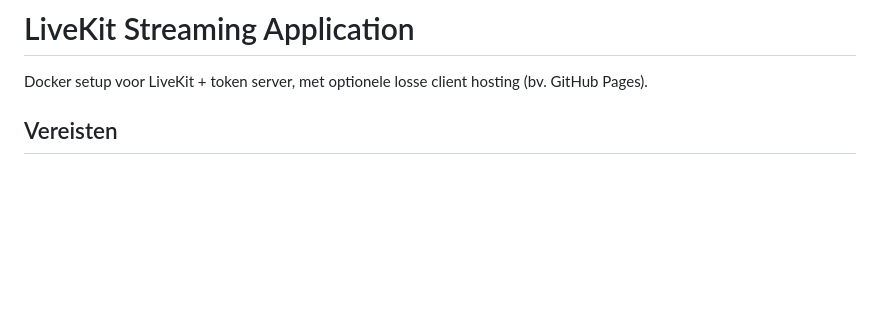
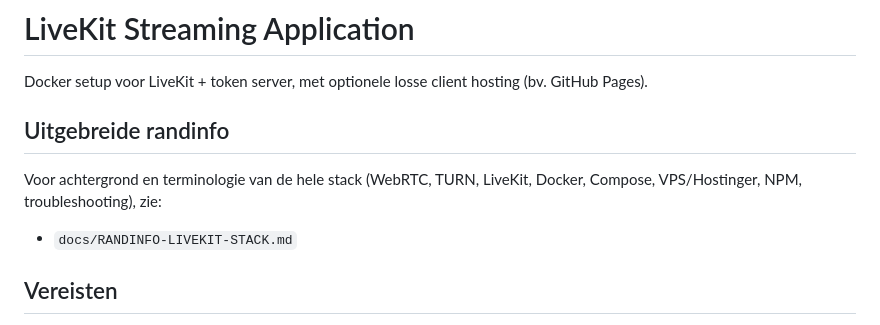
Before and after one commit to rogerthat-be/livekit-demo, a Markdown page: README.md, the part around the change. Drawn GitHub-style; blank space fills up the shorter version.

Commit message:
Add detailed background information on LiveKit stack and components to documentation

```diff
--- a/README.md
+++ b/README.md
@@ -1,6 +1,12 @@
 # LiveKit Streaming Application
 
 Docker setup voor LiveKit + token server, met optionele losse client hosting (bv. GitHub Pages).
+
+## Uitgebreide randinfo
+
+Voor achtergrond en terminologie van de hele stack (WebRTC, TURN, LiveKit, Docker, Compose, VPS/Hostinger, NPM, troubleshooting), zie:
+
+- `docs/RANDINFO-LIVEKIT-STACK.md`
 
 ## Vereisten
 
```
Also changed, not shown: docs/RANDINFO-LIVEKIT-STACK.md (added, +196 -0 lines).
